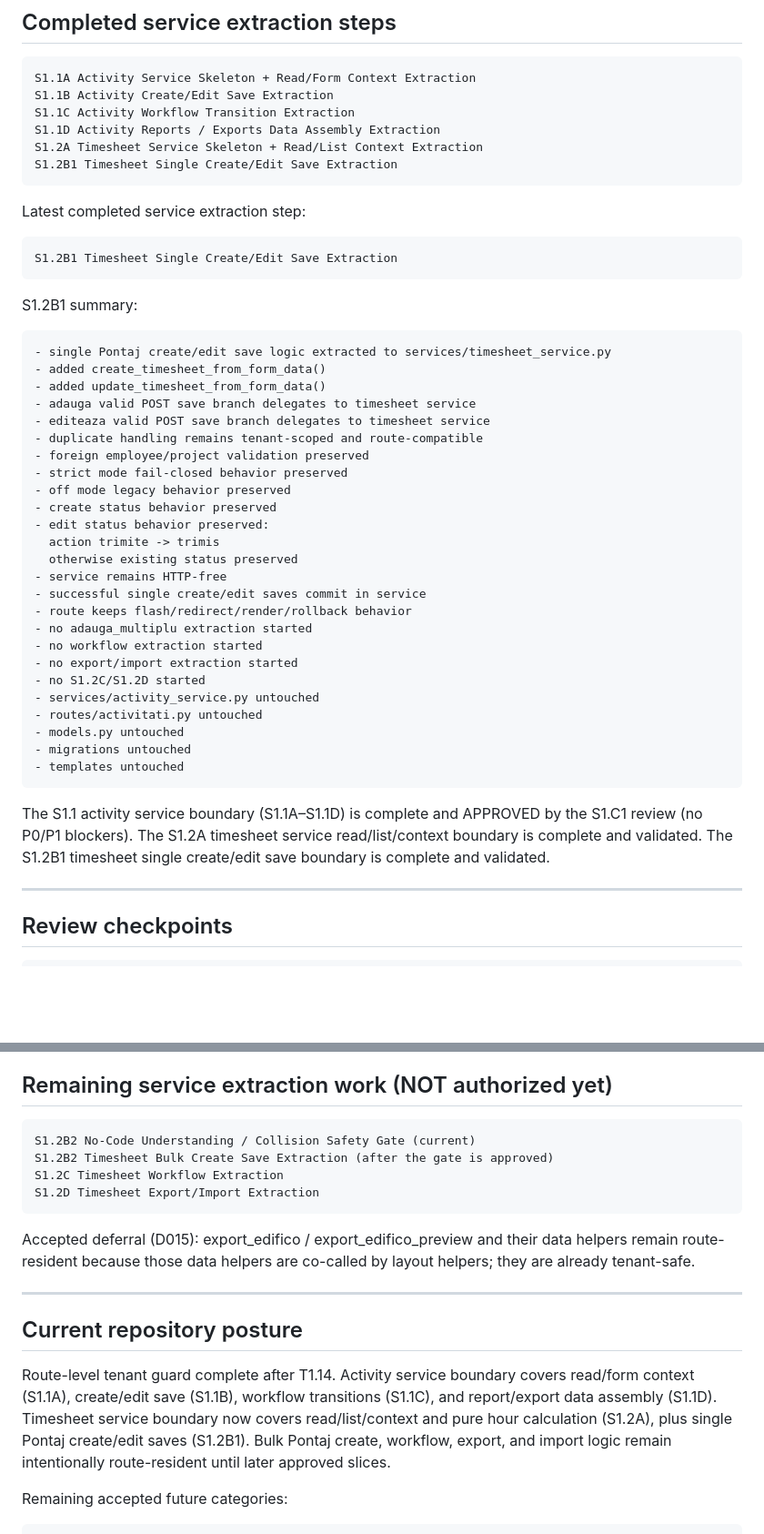
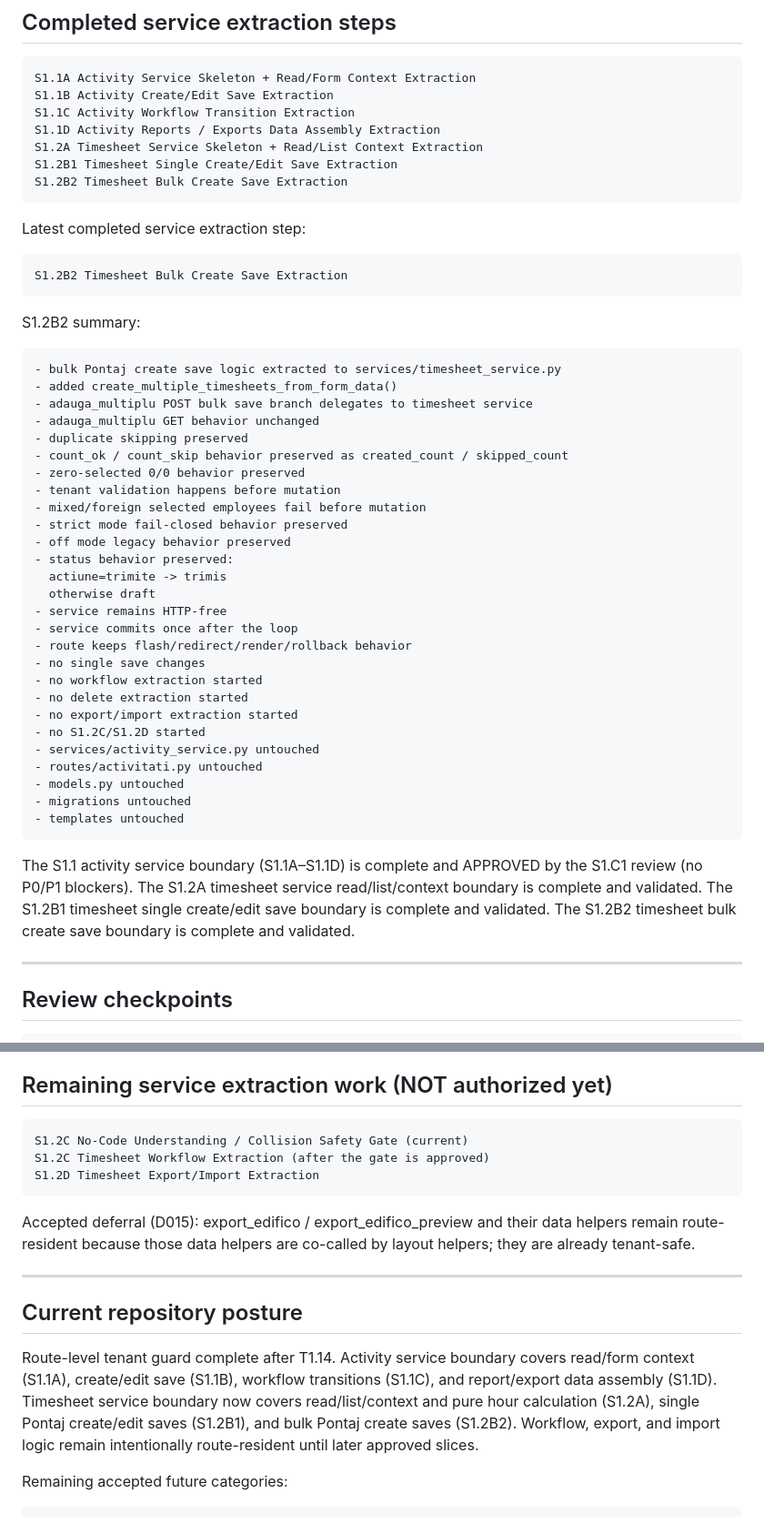
Before and after one commit to qzyk/workforce, a Markdown page: docs/ai/PROJECT_STATE.md, 2 parts joined by grey strips. Shown at 91% size. Rendered like a GitHub page; blank space fills up the shorter version.

Commit message:
Update AI coordination state after S1.2B2

````diff
--- a/docs/ai/PROJECT_STATE.md
+++ b/docs/ai/PROJECT_STATE.md
@@ -99,35 +100,38 @@ S1.1C Activity Workflow Transition Extraction
 S1.1D Activity Reports / Exports Data Assembly Extraction
 S1.2A Timesheet Service Skeleton + Read/List Context Extraction
 S1.2B1 Timesheet Single Create/Edit Save Extraction
+S1.2B2 Timesheet Bulk Create Save Extraction
 ```
 
 Latest completed service extraction step:
 
 ```text
-S1.2B1 Timesheet Single Create/Edit Save Extraction
+S1.2B2 Timesheet Bulk Create Save Extraction
 ```
 
-S1.2B1 summary:
+S1.2B2 summary:
 
 ```text
-- single Pontaj create/edit save logic extracted to services/timesheet_service.py
-- added create_timesheet_from_form_data()
-- added update_timesheet_from_form_data()
-- adauga valid POST save branch delegates to timesheet service
-- editeaza valid POST save branch delegates to timesheet service
-- duplicate handling remains tenant-scoped and route-compatible
-- foreign employee/project validation preserved
+- bulk Pontaj create save logic extracted to services/timesheet_service.py
+- added create_multiple_timesheets_from_form_data()
+- adauga_multiplu POST bulk save branch delegates to timesheet service
+- adauga_multiplu GET behavior unchanged
+- duplicate skipping preserved
+- count_ok / count_skip behavior preserved as created_count / skipped_count
+- zero-selected 0/0 behavior preserved
+- tenant validation happens before mutation
+- mixed/foreign selected employees fail before mutation
 - strict mode fail-closed behavior preserved
 - off mode legacy behavior preserved
-- create status behavior preserved
-- edit status behavior preserved:
-  action trimite -> trimis
-  otherwise existing status preserved
+- status behavior preserved:
+  actiune=trimite -> trimis
+  otherwise draft
 - service remains HTTP-free
-- successful single create/edit saves commit in service
+- service commits once after the loop
 - route keeps flash/redirect/render/rollback behavior
-- no adauga_multiplu extraction started
+- no single save changes
 - no workflow extraction started
+- no delete extraction started
 - no export/import extraction started
 - no S1.2C/S1.2D started
 - services/activity_service.py untouched
@@ -141,6 +145,7 @@ The S1.1 activity service boundary (S1.1A–S1.1D) is complete and APPROVED by t
 S1.C1 review (no P0/P1 blockers).
 The S1.2A timesheet service read/list/context boundary is complete and validated.
 The S1.2B1 timesheet single create/edit save boundary is complete and validated.
+The S1.2B2 timesheet bulk create save boundary is complete and validated.
 
 ---
 
@@ -190,9 +195,8 @@ no-code safety gate is reviewed and approved by Albert.
 ## Remaining service extraction work (NOT authorized yet)
 
 ```text
-S1.2B2 No-Code Understanding / Collision Safety Gate (current)
-S1.2B2 Timesheet Bulk Create Save Extraction (after the gate is approved)
-S1.2C Timesheet Workflow Extraction
+S1.2C No-Code Understanding / Collision Safety Gate (current)
+S1.2C Timesheet Workflow Extraction (after the gate is approved)
 S1.2D Timesheet Export/Import Extraction
 ```
 
@@ -207,9 +211,9 @@ helpers; they are already tenant-safe.
 Route-level tenant guard complete after T1.14.
 Activity service boundary covers read/form context (S1.1A), create/edit save (S1.1B), workflow transitions (S1.1C), and report/export data assembly (S1.1D).
 Timesheet service boundary now covers read/list/context and pure hour
-calculation (S1.2A), plus single Pontaj create/edit saves (S1.2B1).
-Bulk Pontaj create, workflow, export, and import logic remain intentionally
-route-resident until later approved slices.
+calculation (S1.2A), single Pontaj create/edit saves (S1.2B1), and bulk
+Pontaj create saves (S1.2B2). Workflow, export, and import logic remain
+intentionally route-resident until later approved slices.
 
 Remaining accepted future categories:
 
````
Also changed, not shown: other parts of docs/ai/PROJECT_STATE.md (+9 -8 lines), docs/ai/CURRENT_TASK.md (+47 -44 lines).
